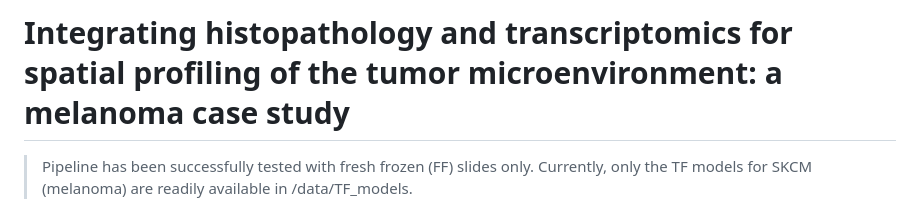
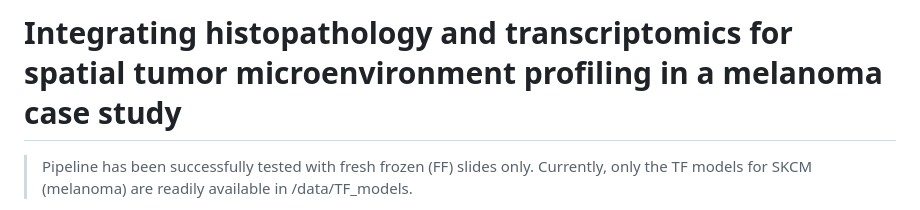
Before and after one commit to SysBioOncology/spotlight_docker, a Markdown page: README.md, the part around the change. Drawn GitHub-style.

```diff
--- a/README.md
+++ b/README.md
@@ -1,4 +1,4 @@
-# Integrating histopathology and transcriptomics for spatial profiling of the tumor microenvironment: a melanoma case study
+# Integrating histopathology and transcriptomics for spatial tumor microenvironment profiling in a melanoma case study
 
 > Pipeline has been successfully tested with fresh frozen (FF) slides only. Currently, only the TF models for SKCM (melanoma) are readily available in /data/TF_models.
 
```
